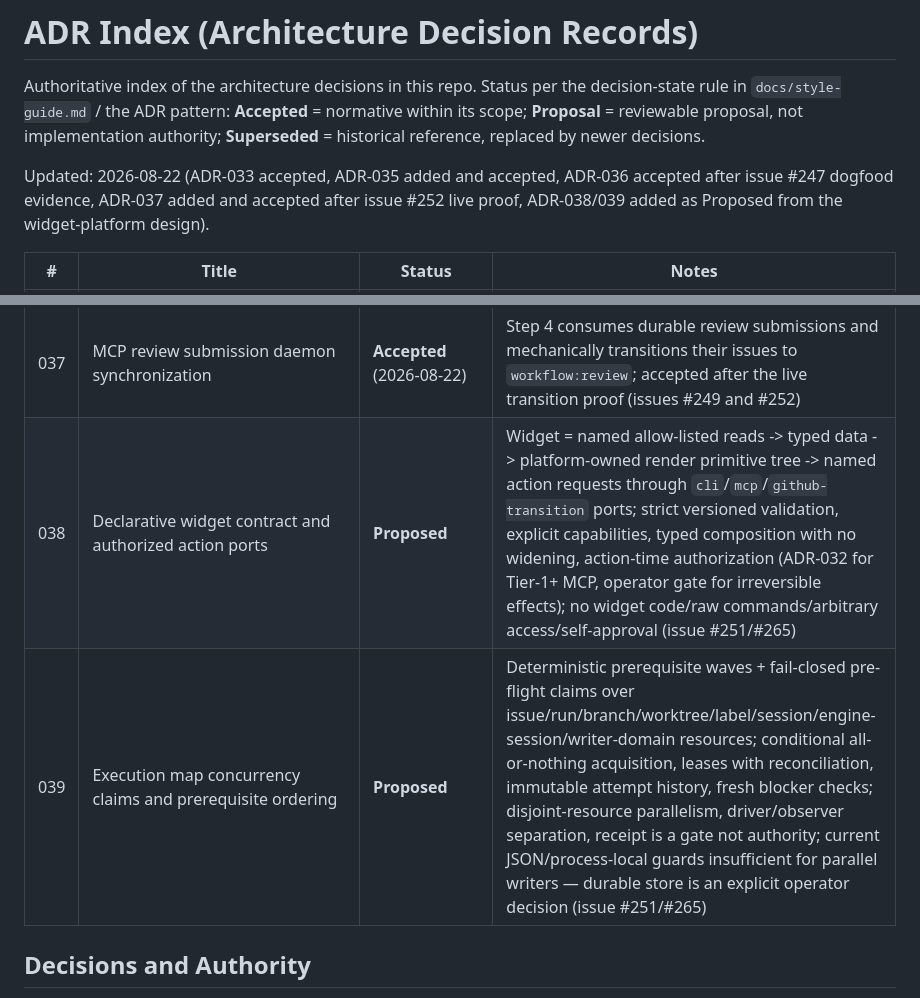
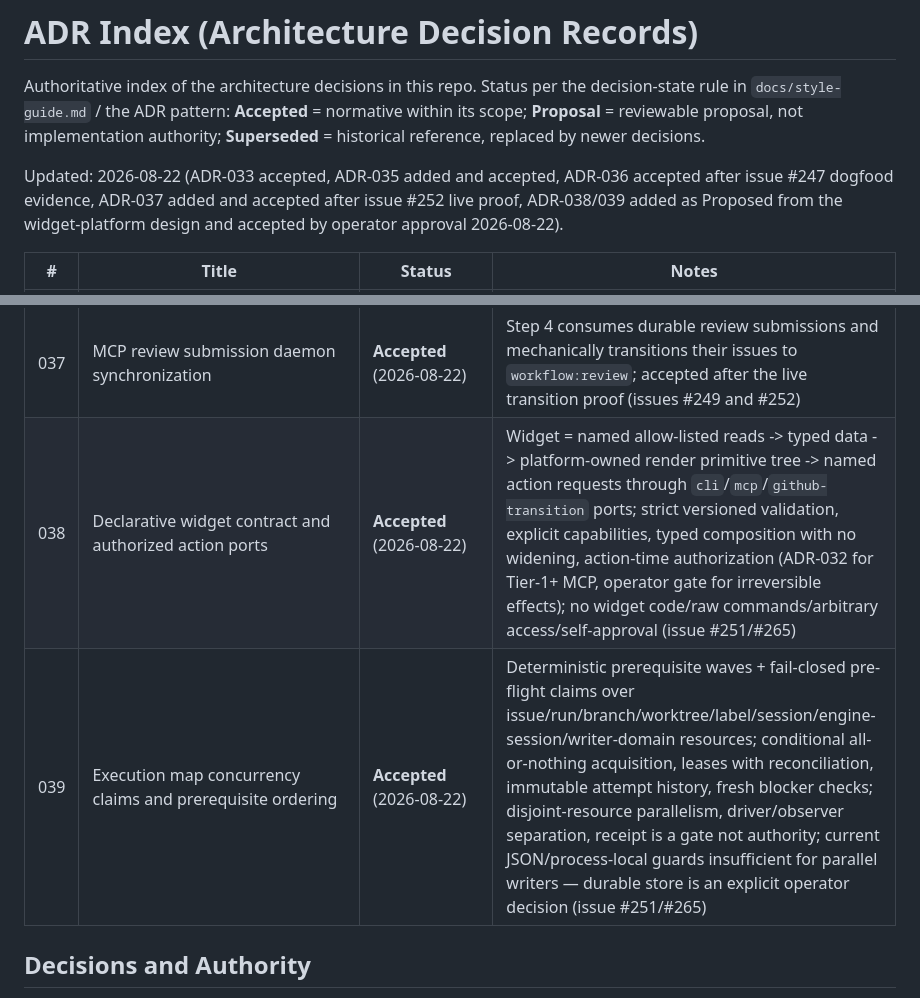
Before and after one commit to rian010194/cortxt, a Markdown page: docs/adr/README.md, 2 parts joined by grey strips. Drawn GitHub-style.

Commit message:
docs(adr): accept ADR-038 + ADR-039 (operator approval 2026-08-22)
Signed-off-by: CNS Vault <cns-vault@railway.app>

```diff
--- a/docs/adr/README.md
+++ b/docs/adr/README.md
@@ -4,7 +4,7 @@ Authoritative index of the architecture decisions in this repo. Status per the d
 `docs/style-guide.md` / the ADR pattern: **Accepted** = normative within its scope; **Proposal** = reviewable
 proposal, not implementation authority; **Superseded** = historical reference, replaced by newer decisions.
 
-Updated: 2026-08-22 (ADR-033 accepted, ADR-035 added and accepted, ADR-036 accepted after issue #247 dogfood evidence, ADR-037 added and accepted after issue #252 live proof, ADR-038/039 added as Proposed from the widget-platform design).
+Updated: 2026-08-22 (ADR-033 accepted, ADR-035 added and accepted, ADR-036 accepted after issue #247 dogfood evidence, ADR-037 added and accepted after issue #252 live proof, ADR-038/039 added as Proposed from the widget-platform design and accepted by operator approval 2026-08-22).
 
 | # | Title | Status | Notes |
 | --- | --- | --- | --- |
@@ -35,8 +35,8 @@ Updated: 2026-08-22 (ADR-033 accepted, ADR-035 added and accepted, ADR-036 accep
 | 035 | Embeddings provider for Phase 6 — Voyage via EmbeddingPort | **Accepted** (2026-08-22) | Resolves target-architecture §27 #10: `runtime/embedding_port.py` (on main) is the fail-closed, budget/policy-gated OpenAI-compatible `/embeddings` drop-in for `EmbeddingFn`; Phase 6 live exit arm PASSED against Voyage 2026-08-17 and re-run/PASSED 2026-08-22 as issue #233 AC2 evidence; `hash_embedding` stays the default until a versioned policy swap |
 | 036 | MCP run lifecycle asynchronous create and status polling | **Accepted** | Step 3 of the MCP research lifecycle (issue #245), accepted after real external stdio dogfood evidence with a deterministic engine (issue #247) |
 | 037 | MCP review submission daemon synchronization | **Accepted** (2026-08-22) | Step 4 consumes durable review submissions and mechanically transitions their issues to `workflow:review`; accepted after the live transition proof (issues #249 and #252) |
-| 038 | Declarative widget contract and authorized action ports | **Proposed** | Widget = named allow-listed reads -> typed data -> platform-owned render primitive tree -> named action requests through `cli`/`mcp`/`github-transition` ports; strict versioned validation, explicit capabilities, typed composition with no widening, action-time authorization (ADR-032 for Tier-1+ MCP, operator gate for irreversible effects); no widget code/raw commands/arbitrary access/self-approval (issue #251/#265) |
-| 039 | Execution map concurrency claims and prerequisite ordering | **Proposed** | Deterministic prerequisite waves + fail-closed pre-flight claims over issue/run/branch/worktree/label/session/engine-session/writer-domain resources; conditional all-or-nothing acquisition, leases with reconciliation, immutable attempt history, fresh blocker checks; disjoint-resource parallelism, driver/observer separation, receipt is a gate not authority; current JSON/process-local guards insufficient for parallel writers — durable store is an explicit operator decision (issue #251/#265) |
+| 038 | Declarative widget contract and authorized action ports | **Accepted** (2026-08-22) | Widget = named allow-listed reads -> typed data -> platform-owned render primitive tree -> named action requests through `cli`/`mcp`/`github-transition` ports; strict versioned validation, explicit capabilities, typed composition with no widening, action-time authorization (ADR-032 for Tier-1+ MCP, operator gate for irreversible effects); no widget code/raw commands/arbitrary access/self-approval (issue #251/#265) |
+| 039 | Execution map concurrency claims and prerequisite ordering | **Accepted** (2026-08-22) | Deterministic prerequisite waves + fail-closed pre-flight claims over issue/run/branch/worktree/label/session/engine-session/writer-domain resources; conditional all-or-nothing acquisition, leases with reconciliation, immutable attempt history, fresh blocker checks; disjoint-resource parallelism, driver/observer separation, receipt is a gate not authority; current JSON/process-local guards insufficient for parallel writers — durable store is an explicit operator decision (issue #251/#265) |
 
 ## Decisions and Authority
 
```
Also changed, not shown: docs/adr/038-declarative-widget-contract-and-authorized-action-ports.md (+2 -2 lines), docs/adr/039-execution-map-concurrency-claims-and-prerequisite-ordering.md (+2 -2 lines).
